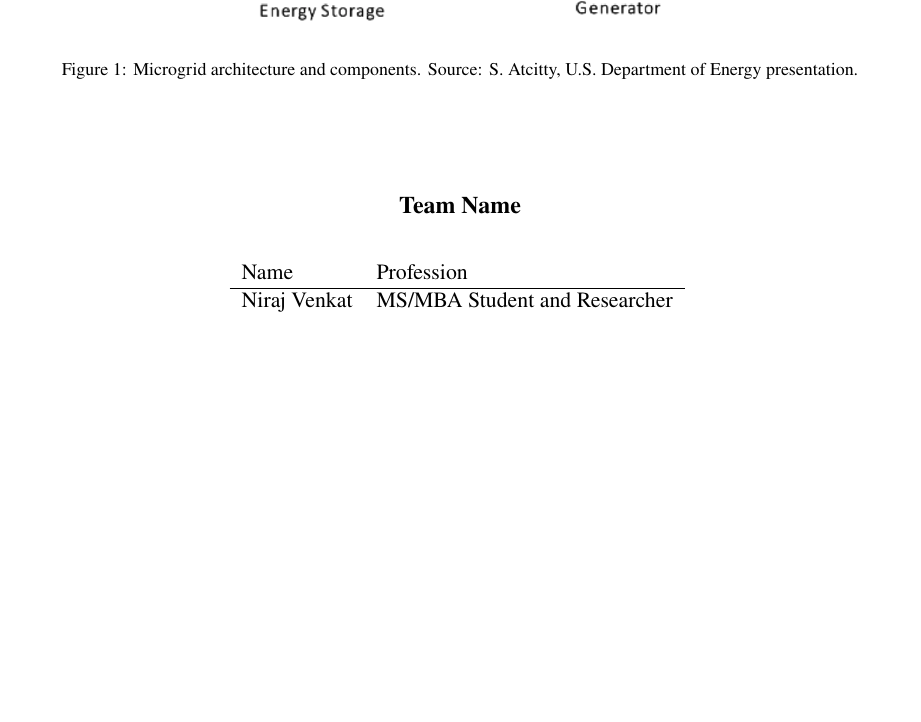
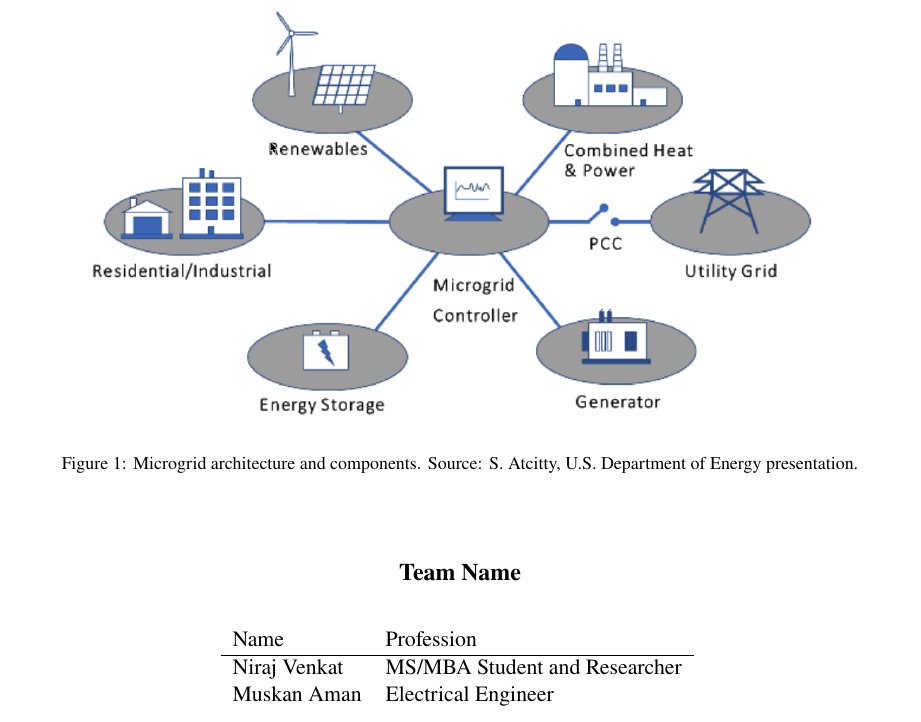
Before and after one commit to nirajvenkat/gic_2026, a LaTeX document (doe/phase_1/phase_1_doc/doe_p1_doc.tex): part of page 1 of 2, cut so that both start at the same text, the shorter picture padded with empty space. Compiled offline with pdfLaTeX.

Commit message:
Add name and role to the professionals list

```diff
--- a/doe/phase_1/phase_1_doc/doe_p1_doc.tex
+++ b/doe/phase_1/phase_1_doc/doe_p1_doc.tex
@@ -41,6 +41,7 @@
 Name & Profession \\
 \hline
 Niraj Venkat & MS/MBA Student and Researcher\\
+Muskan Aman  & Electrical Engineer \\
 \end{tabular}
 \vspace*{0.6in}
 \end{titlepage}
```
